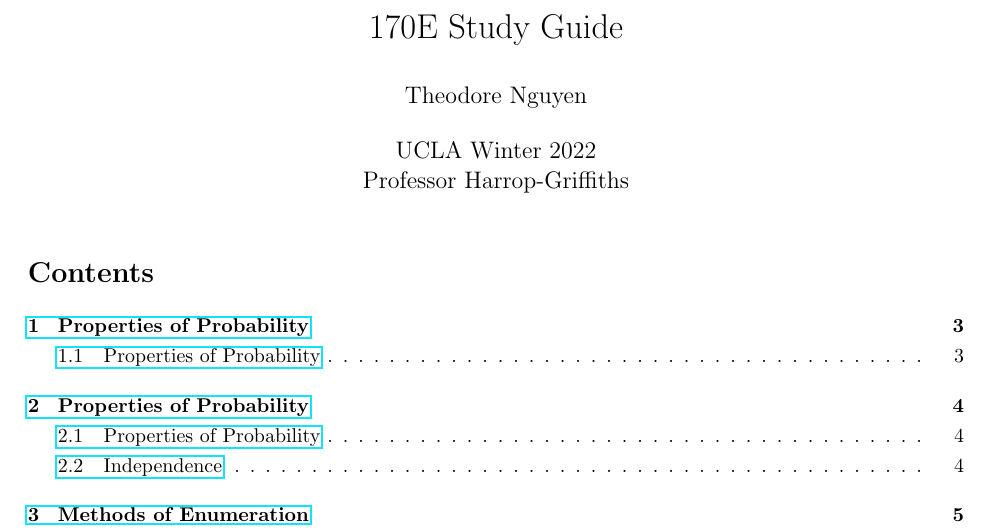
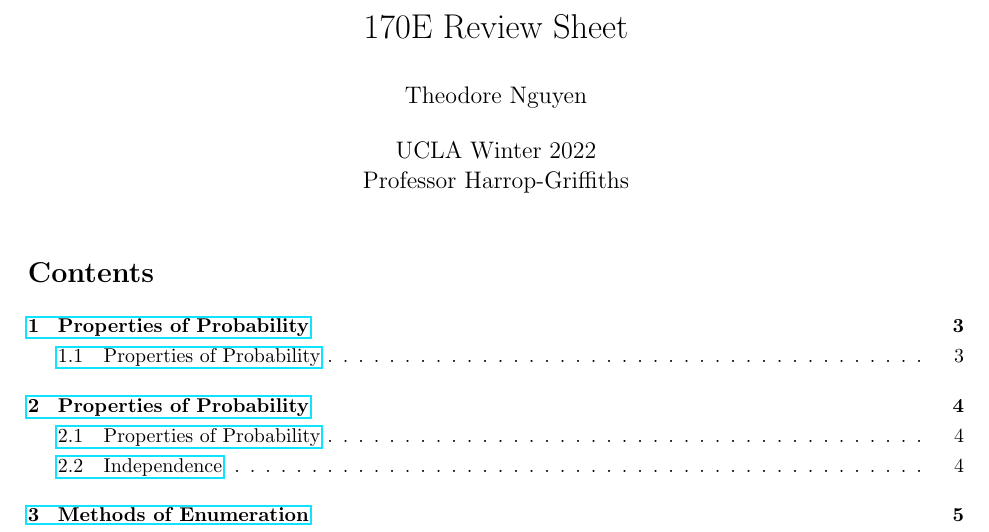
Before and after one commit to theodoretnguyen/latex-workshop, a LaTeX document (review-sheet/review-sheet.tex): part of page 1 of 33, cut at the place of the change. Compiled offline with pdfLaTeX.

Commit message:
Update title to match file name

```diff
--- a/review-sheet/review-sheet.tex
+++ b/review-sheet/review-sheet.tex
@@ -31,7 +31,7 @@
 \theoremstyle{remark}
 \newtheorem*{rem}{Remark}
 
-\title{170E Study Guide}
+\title{170E Review Sheet}
 \author{Theodore Nguyen}
 \date{UCLA Winter 2022 \\ Professor Harrop-Griffiths}
 
```
Also changed, not shown: review-sheet/review-sheet.pdf.
